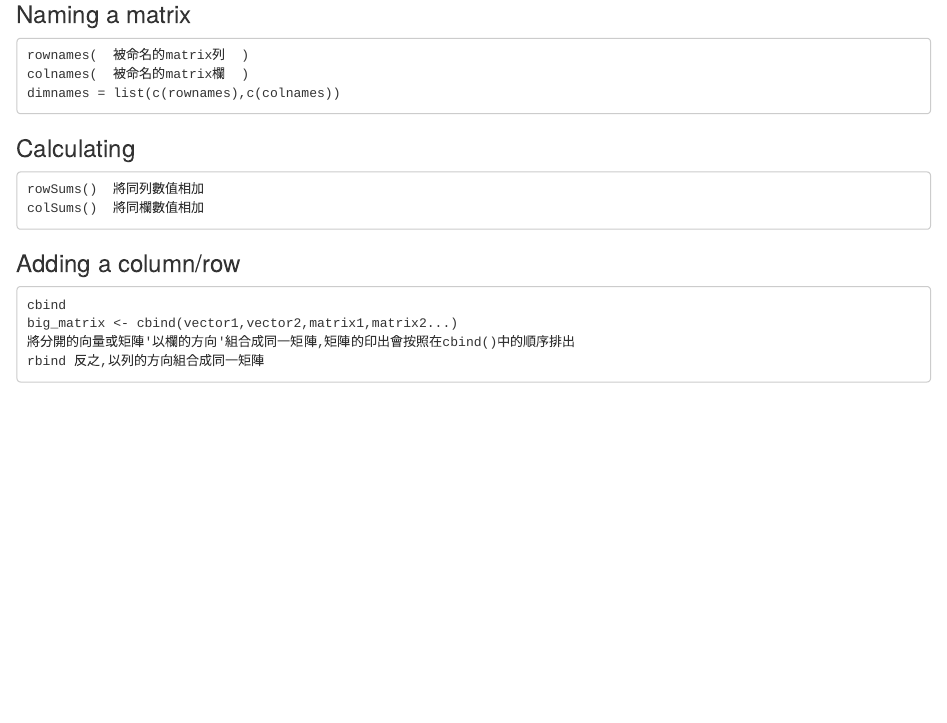
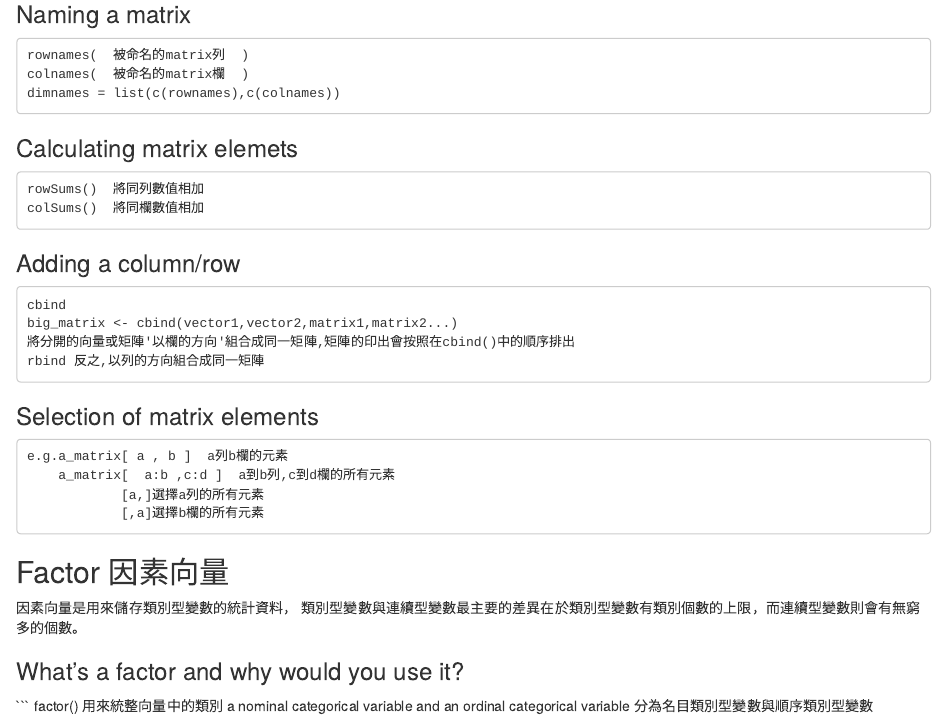
Before and after one commit to daisychou1995/R-Project_2018Summer, an R Markdown document (week1/hw1.Rmd): the page in a window 1100 px wide, from 2120 px down. Rendered offline with R 4.5, knitr and Pandoc, with nearby package versions.

Commit message:
add factor

````diff
--- a/week1/hw1.Rmd
+++ b/week1/hw1.Rmd
@@ -123,7 +123,7 @@ colnames(  被命名的matrix欄  )
 dimnames = list(c(rownames),c(colnames))
 ```
 
-### Calculating
+### Calculating matrix elemets
 ```
 rowSums()  將同列數值相加
 colSums()  將同欄數值相加
@@ -136,3 +136,20 @@ big_matrix <- cbind(vector1,vector2,matrix1,matrix2...)
 將分開的向量或矩陣'以欄的方向'組合成同一矩陣,矩陣的印出會按照在cbind()中的順序排出
 rbind 反之,以列的方向組合成同一矩陣
 ```
+
+### Selection of matrix elements
+```
+e.g.a_matrix[ a , b ]  a列b欄的元素
+    a_matrix[  a:b ,c:d ]  a到b列,c到d欄的所有元素
+            [a,]選擇a列的所有元素
+            [,a]選擇b欄的所有元素
+```
+
+## Factor 因素向量
+因素向量是用來儲存類別型變數的統計資料，
+類別型變數與連續型變數最主要的差異在於類別型變數有類別個數的上限，而連續型變數則會有無窮多的個數。
+
+### What's a factor and why would you use it?
+```
+factor() 用來統整向量中的類別
+a nominal categorical variable and an ordinal categorical variable 分為名目類別型變數與順序類別型變數
````
